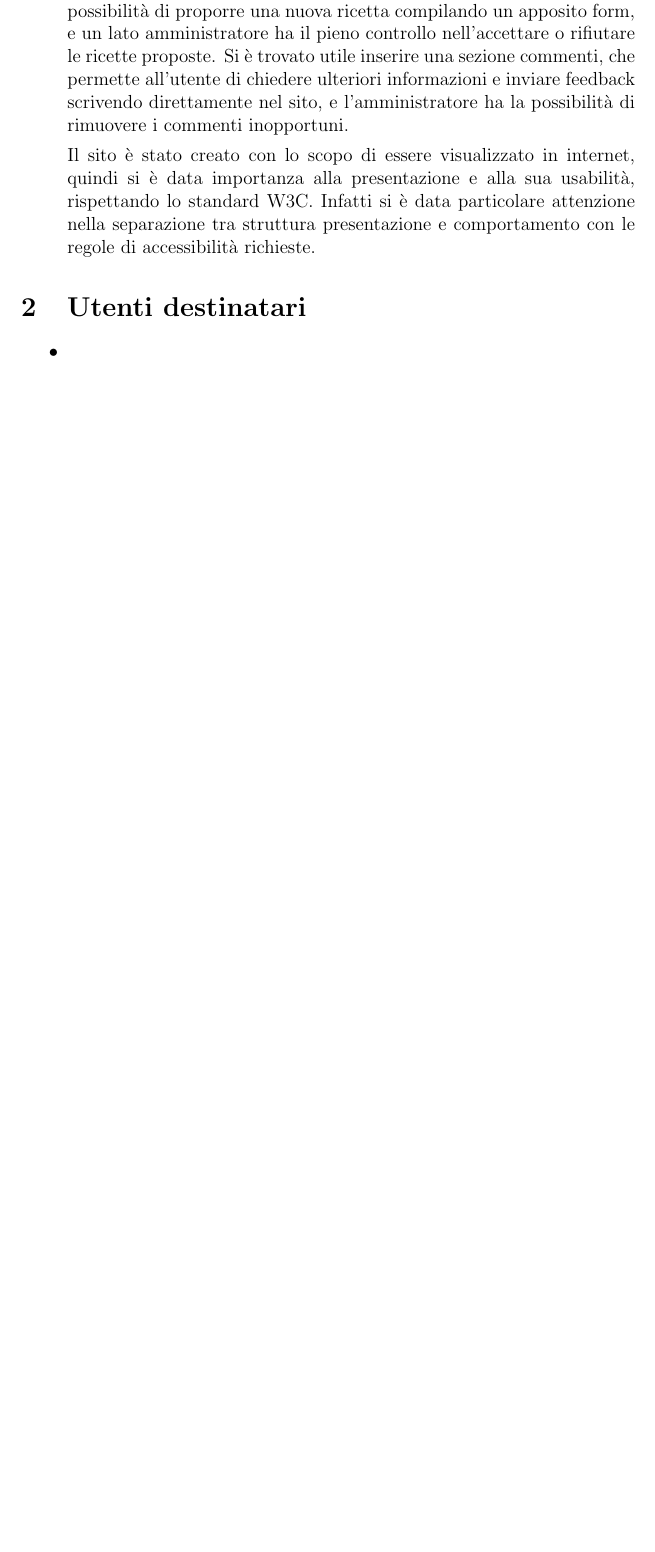
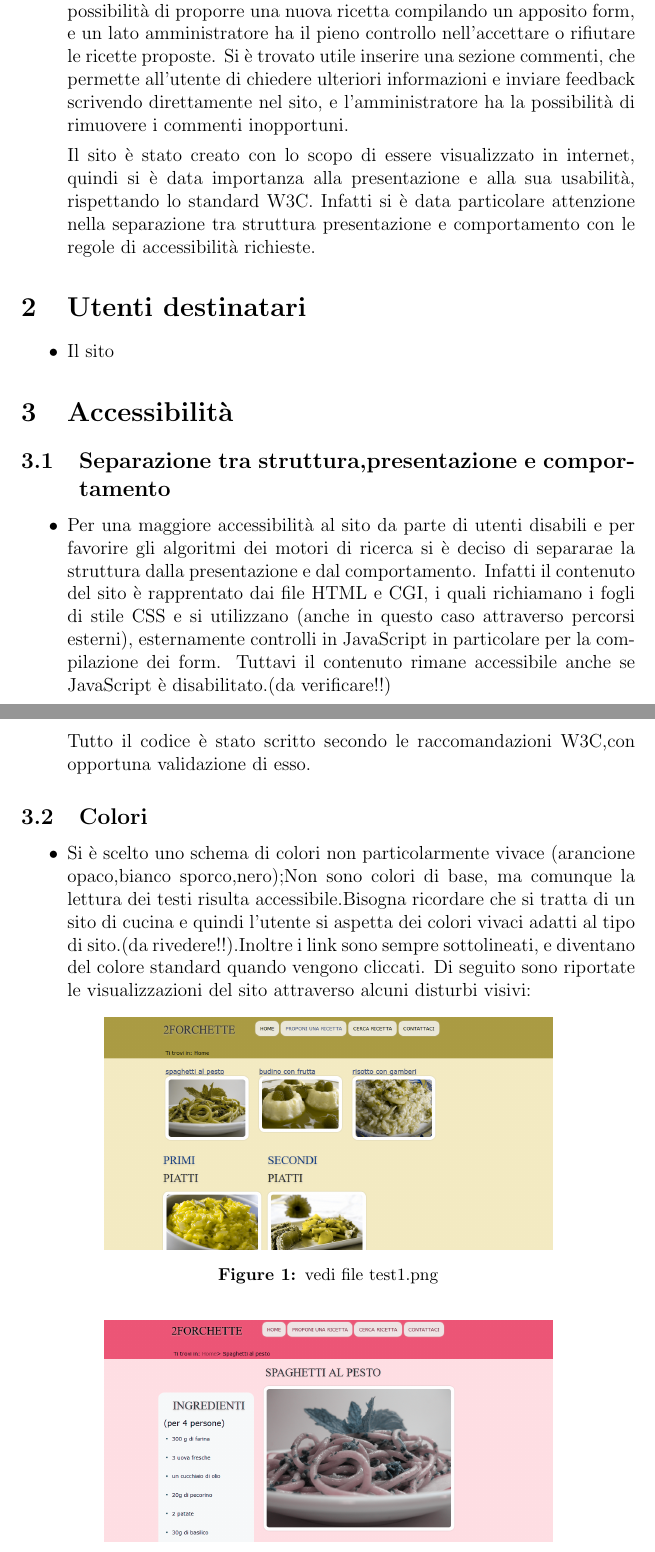
Before and after one commit to sindycarlo/progetto-tecweb, a LaTeX document (relazione/relazione.tex): part of page 3 of 3 before the commit and two parts of pages 3 and 4 of 5 after it, the two joined at a grey line, cut so that both start at the same text, the shorter picture padded with empty space. Compiled offline with pdfLaTeX.

Commit message:
completato abstract relazione
iniziata stesura relazione (con formattazione).
aggiunte immagini.

```diff
--- a/relazione/relazione.tex
+++ b/relazione/relazione.tex
@@ -94,5 +95,29 @@
 	\end{itemize}
 		\section{Utenti destinatari}
 		\begin{itemize}
-			\item
+			\item Il sito
 		\end{itemize}
+		\section{Accessibilit\`a}
+		\subsection{Separazione tra struttura,presentazione e comportamento}
+		\begin{itemize}
+			\item Per una maggiore accessibilità al sito da parte di utenti disabili e per favorire gli algoritmi dei motori di ricerca si è deciso di separarae la struttura dalla presentazione e dal comportamento.
+			Infatti il contenuto del sito è rapprentato dai file HTML e CGI, i quali richiamano i fogli di stile CSS e si utilizzano (anche in questo caso attraverso percorsi esterni), esternamente controlli in JavaScript in particolare per la compilazione dei form. Tuttavi il contenuto rimane accessibile anche se JavaScript è disabilitato.(da verificare!!)
+
+			Tutto il codice è stato scritto secondo le raccomandazioni W3C,con opportuna validazione di esso.
+		\end{itemize}
+			\subsection{Colori}
+			\begin{itemize}
+				\item Si è scelto uno schema di colori non particolarmente vivace (arancione opaco,bianco sporco,nero);Non sono colori di base, ma comunque la lettura dei testi risulta accessibile.Bisogna ricordare che si tratta di un sito di cucina e quindi l'utente si aspetta dei colori vivaci adatti al tipo di sito.(da rivedere!!).Inoltre i link sono sempre sottolineati, e diventano del colore standard quando vengono cliccati.
+				Di seguito sono riportate le visualizzazioni del sito attraverso alcuni disturbi visivi:
+
+
+			\begin{figure}[ht!]
+				\centering
+				\includegraphics[width=100mm]{test1}
+				\caption{vedi file test1.png}
+			\end{figure}
+
+				\begin{figure}[ht!]
+					\centering
+					\includegraphics[width=100mm]{test2}
+					\caption{vedi file test2.png}
```
Also changed, not shown: relazione/relazione.pdf, relazione/test1.png (added), relazione/test2.png (added), relazione/relazione.tex (11 more changed lines), 1 other file.
